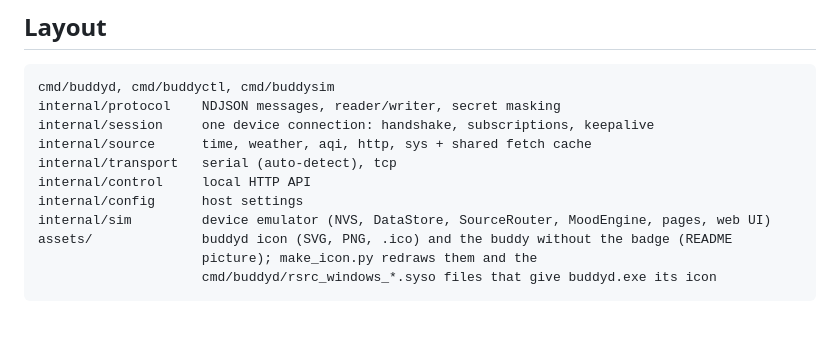
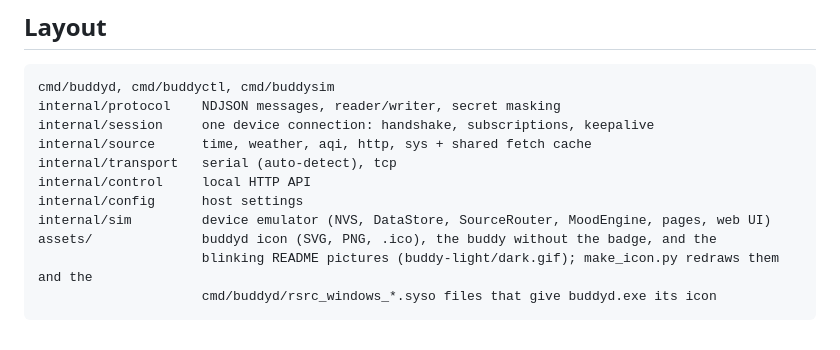
Before and after one commit to StefanRiese/blinky-desk-companion, a Markdown page: host/README.md, the part around the change. GitHub-like rendering.

````diff
--- a/host/README.md
+++ b/host/README.md
@@ -157,7 +157,7 @@ internal/transport   serial (auto-detect), tcp
 internal/control     local HTTP API
 internal/config      host settings
 internal/sim         device emulator (NVS, DataStore, SourceRouter, MoodEngine, pages, web UI)
-assets/              buddyd icon (SVG, PNG, .ico) and the buddy without the badge (README
-                     picture); make_icon.py redraws them and the
+assets/              buddyd icon (SVG, PNG, .ico), the buddy without the badge, and the
+                     blinking README pictures (buddy-light/dark.gif); make_icon.py redraws them and the
                      cmd/buddyd/rsrc_windows_*.syso files that give buddyd.exe its icon
 ```
````
Also changed, not shown: README.md (+6 -1 lines), host/assets/buddy-dark.gif (added), host/assets/buddy-light.gif (added), site/img/blinky-dark.gif (added), site/img/blinky-light.gif (added), 2 other files.
